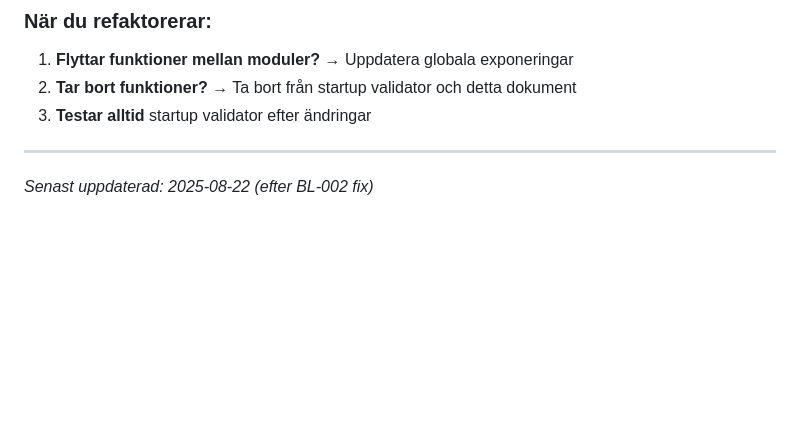
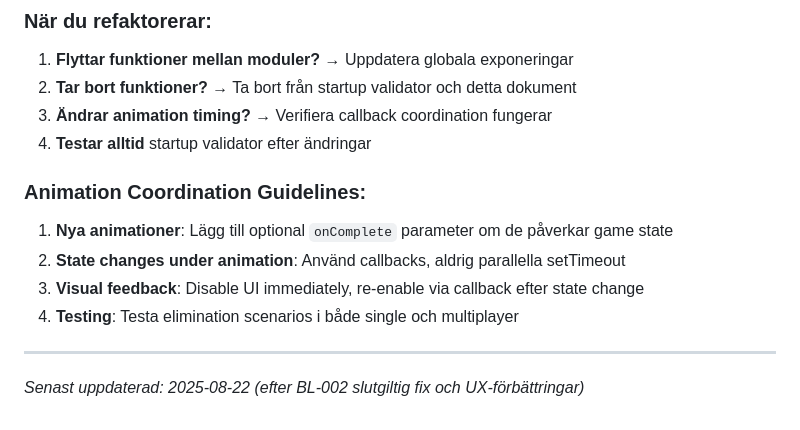
Before and after one commit to fraganar/ordna-game, a Markdown page: DEPENDENCIES.md, the part around one of its changes. GitHub-like rendering; blank space fills up the shorter version.

```diff
--- a/DEPENDENCIES.md
+++ b/DEPENDENCIES.md
@@ -122,8 +159,15 @@ En validator i `app.js:validateDependencies()` kontrollerar vid uppstart att all
 ### När du refaktorerar:
 1. **Flyttar funktioner mellan moduler?** → Uppdatera globala exponeringar
 2. **Tar bort funktioner?** → Ta bort från startup validator och detta dokument
-3. **Testar alltid** startup validator efter ändringar
+3. **Ändrar animation timing?** → Verifiera callback coordination fungerar
+4. **Testar alltid** startup validator efter ändringar
+
+### Animation Coordination Guidelines:
+1. **Nya animationer**: Lägg till optional `onComplete` parameter om de påverkar game state
+2. **State changes under animation**: Använd callbacks, aldrig parallella setTimeout
+3. **Visual feedback**: Disable UI immediately, re-enable via callback efter state change
+4. **Testing**: Testa elimination scenarios i både single och multiplayer
 
 ---
 
-*Senast uppdaterad: 2025-08-22 (efter BL-002 fix)*
+*Senast uppdaterad: 2025-08-22 (efter BL-002 slutgiltig fix och UX-förbättringar)*
```
Also changed, not shown: other parts of DEPENDENCIES.md (+51 -14 lines), CLAUDE.md (+3 -2 lines).
